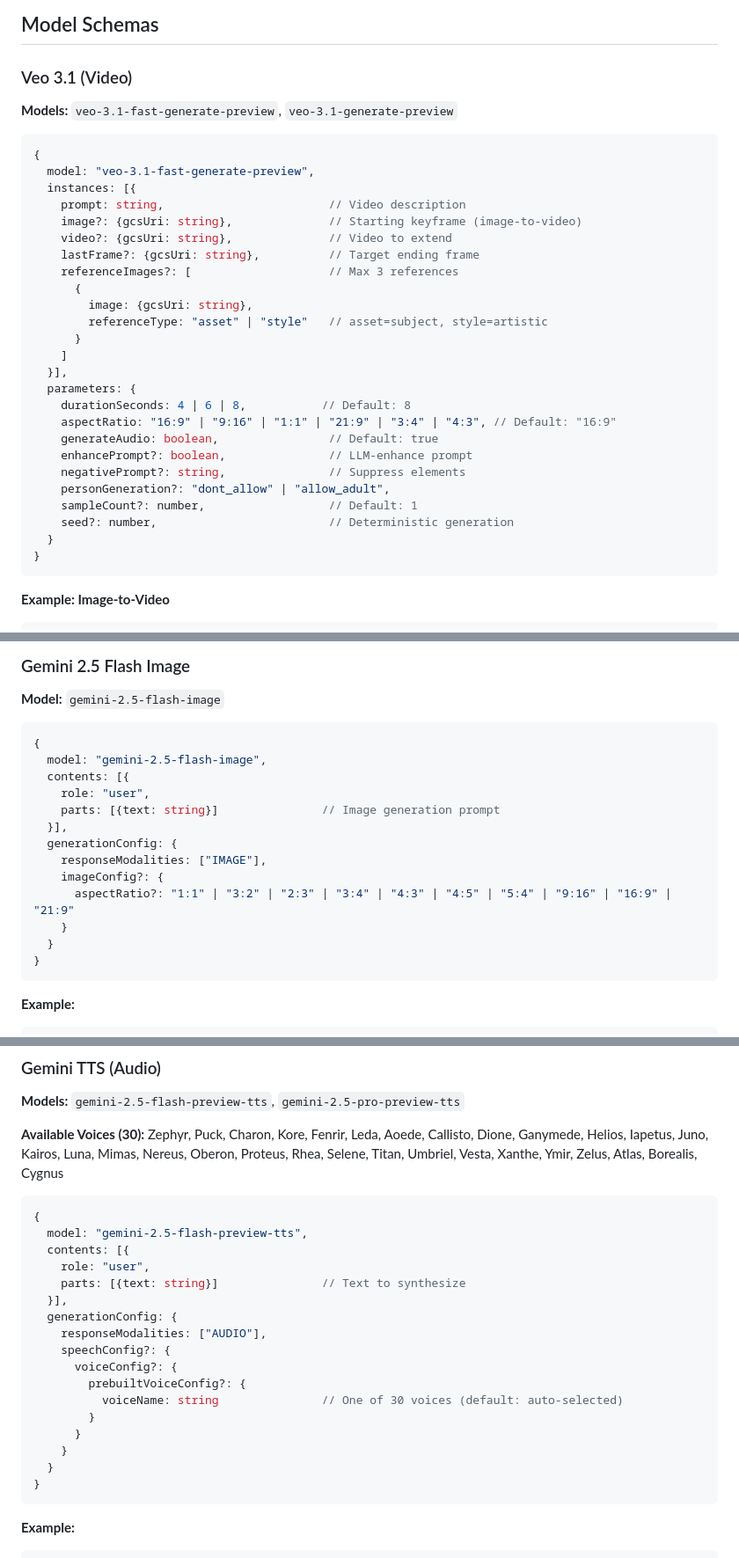
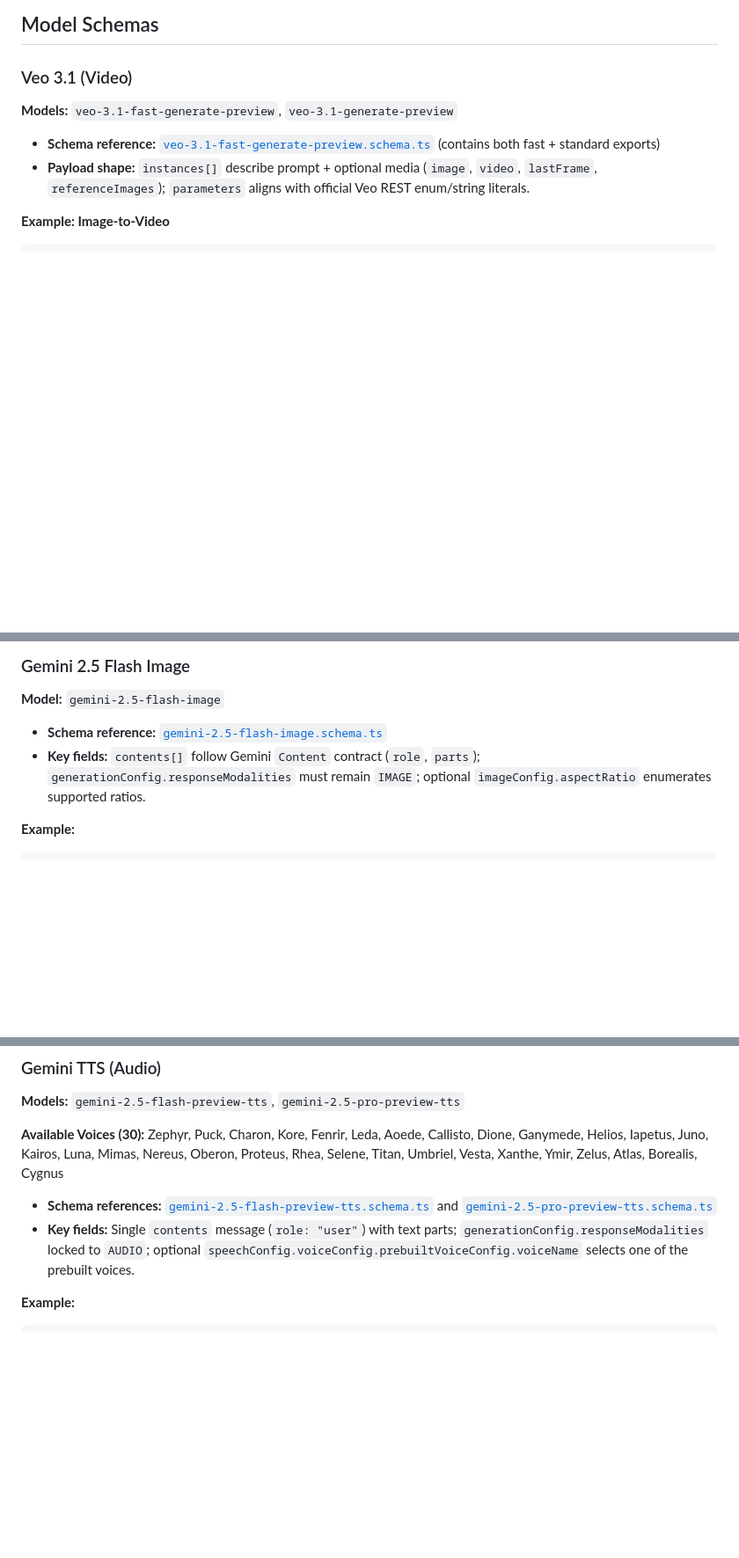
Before and after one commit to ShipFail/fire-gen, a Markdown page: LLMS.md, 3 parts joined by grey strips. Shown at 88% size. GitHub-like rendering; blank space fills up the shorter version.

````diff
--- a/LLMS.md
+++ b/LLMS.md
@@ -120,33 +120,8 @@ onValue(ref(db, `firegen-jobs/${job.key}/status`), async (snap) => {
 
 **Models:** `veo-3.1-fast-generate-preview`, `veo-3.1-generate-preview`
 
-```typescript
-{
-  model: "veo-3.1-fast-generate-preview",
-  instances: [{
-    prompt: string,                        // Video description
-    image?: {gcsUri: string},              // Starting keyframe (image-to-video)
-    video?: {gcsUri: string},              // Video to extend
-    lastFrame?: {gcsUri: string},          // Target ending frame
-    referenceImages?: [                    // Max 3 references
-      {
-        image: {gcsUri: string},
-        referenceType: "asset" | "style"   // asset=subject, style=artistic
-      }
-    ]
-  }],
-  parameters: {
-    durationSeconds: 4 | 6 | 8,           // Default: 8
-    aspectRatio: "16:9" | "9:16" | "1:1" | "21:9" | "3:4" | "4:3", // Default: "16:9"
-    generateAudio: boolean,                // Default: true
-    enhancePrompt?: boolean,               // LLM-enhance prompt
-    negativePrompt?: string,               // Suppress elements
-    personGeneration?: "dont_allow" | "allow_adult",
-    sampleCount?: number,                  // Default: 1
-    seed?: number,                         // Deterministic generation
-  }
-}
-```
+- **Schema reference:** [`veo-3.1-fast-generate-preview.schema.ts`](extension/functions/src/models/veo/veo-3.1-fast-generate-preview.schema.ts) (contains both fast + standard exports)
+- **Payload shape:** `instances[]` describe prompt + optional media (`image`, `video`, `lastFrame`, `referenceImages`); `parameters` aligns with official Veo REST enum/string literals.
 
 **Example: Image-to-Video**
 ```typescript
@@ -187,21 +162,8 @@ onValue(ref(db, `firegen-jobs/${job.key}/status`), async (snap) => {
 
 **Model:** `gemini-2.5-flash-image`
 
-```typescript
-{
-  model: "gemini-2.5-flash-image",
-  contents: [{
-    role: "user",
-    parts: [{text: string}]               // Image generation prompt
-  }],
-  generationConfig: {
-    responseModalities: ["IMAGE"],
-    imageConfig?: {
-      aspectRatio?: "1:1" | "3:2" | "2:3" | "3:4" | "4:3" | "4:5" | "5:4" | "9:16" | "16:9" | "21:9"
-    }
-  }
-}
-```
+- **Schema reference:** [`gemini-2.5-flash-image.schema.ts`](extension/functions/src/models/gemini-flash-image/gemini-2.5-flash-image.schema.ts)
+- **Key fields:** `contents[]` follow Gemini `Content` contract (`role`, `parts`); `generationConfig.responseModalities` must remain `IMAGE`; optional `imageConfig.aspectRatio` enumerates supported ratios.
 
 **Example:**
 ```typescript
@@ -223,25 +185,8 @@ onValue(ref(db, `firegen-jobs/${job.key}/status`), async (snap) => {
 
 **Available Voices (30):** Zephyr, Puck, Charon, Kore, Fenrir, Leda, Aoede, Callisto, Dione, Ganymede, Helios, Iapetus, Juno, Kairos, Luna, Mimas, Nereus, Oberon, Proteus, Rhea, Selene, Titan, Umbriel, Vesta, Xanthe, Ymir, Zelus, Atlas, Borealis, Cygnus
 
-```typescript
-{
-  model: "gemini-2.5-flash-preview-tts",
-  contents: [{
-    role: "user",
-    parts: [{text: string}]               // Text to synthesize
-  }],
-  generationConfig: {
-    responseModalities: ["AUDIO"],
-    speechConfig?: {
-      voiceConfig?: {
-        prebuiltVoiceConfig?: {
-          voiceName: string               // One of 30 voices (default: auto-selected)
-        }
-      }
-    }
-  }
-}
-```
+- **Schema references:** [`gemini-2.5-flash-preview-tts.schema.ts`](extension/functions/src/models/gemini-tts/gemini-2.5-flash-preview-tts.schema.ts) and [`gemini-2.5-pro-preview-tts.schema.ts`](extension/functions/src/models/gemini-tts/gemini-2.5-pro-preview-tts.schema.ts)
+- **Key fields:** Single `contents` message (`role: "user"`) with text parts; `generationConfig.responseModalities` locked to `AUDIO`; optional `speechConfig.voiceConfig.prebuiltVoiceConfig.voiceName` selects one of the prebuilt voices.
 
 **Example:**
 ```typescript
````
Also changed, not shown: other parts of LLMS.md (+3 -121 lines).
